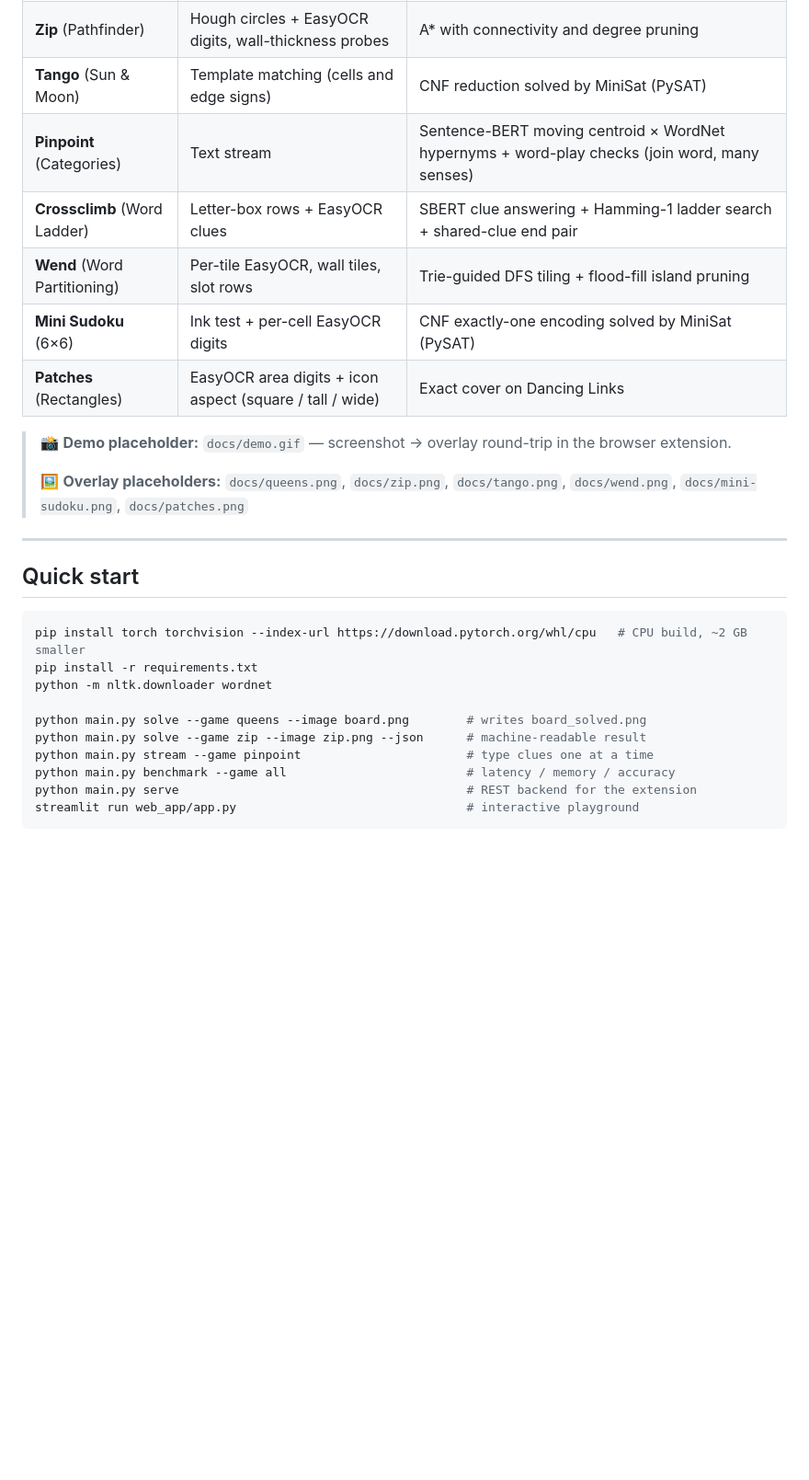
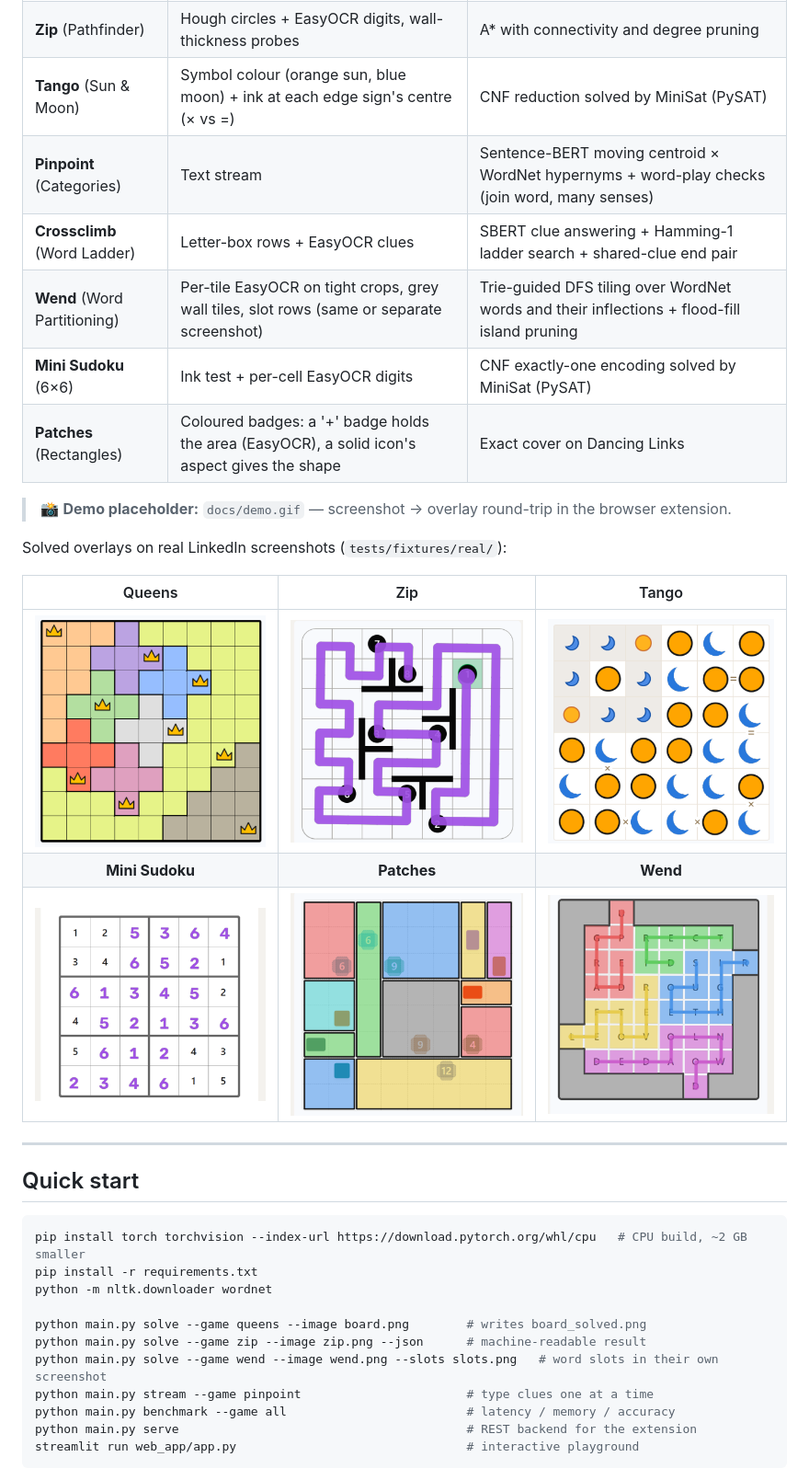
Before and after one commit to JFrusher/linkedin-puzzle-solvers, a Markdown page: README.md, the part around one of its changes. Shown at 92% size. GitHub-like rendering; pictures changed too: docs/mini-sudoku.png (added), docs/patches.png (added), docs/queens.png (added); blank space fills up the shorter version.

Commit message:
Test and benchmark every game on its real screenshot; README shows the solved overlays

```diff
--- a/README.md
+++ b/README.md
@@ -14,16 +14,22 @@ onto the original image.
 |---|---|---|
 | **Queens** (Crowns) | LAB colour sampling + K-Means regions | Knuth's Algorithm X on Dancing Links |
 | **Zip** (Pathfinder) | Hough circles + EasyOCR digits, wall-thickness probes | A* with connectivity and degree pruning |
-| **Tango** (Sun & Moon) | Template matching (cells and edge signs) | CNF reduction solved by MiniSat (PySAT) |
+| **Tango** (Sun & Moon) | Symbol colour (orange sun, blue moon) + ink at each edge sign's centre (× vs =) | CNF reduction solved by MiniSat (PySAT) |
 | **Pinpoint** (Categories) | Text stream | Sentence-BERT moving centroid × WordNet hypernyms + word-play checks (join word, many senses) |
 | **Crossclimb** (Word Ladder) | Letter-box rows + EasyOCR clues | SBERT clue answering + Hamming-1 ladder search + shared-clue end pair |
-| **Wend** (Word Partitioning) | Per-tile EasyOCR, wall tiles, slot rows | Trie-guided DFS tiling + flood-fill island pruning |
+| **Wend** (Word Partitioning) | Per-tile EasyOCR on tight crops, grey wall tiles, slot rows (same or separate screenshot) | Trie-guided DFS tiling over WordNet words and their inflections + flood-fill island pruning |
 | **Mini Sudoku** (6×6) | Ink test + per-cell EasyOCR digits | CNF exactly-one encoding solved by MiniSat (PySAT) |
-| **Patches** (Rectangles) | EasyOCR area digits + icon aspect (square / tall / wide) | Exact cover on Dancing Links |
+| **Patches** (Rectangles) | Coloured badges: a '+' badge holds the area (EasyOCR), a solid icon's aspect gives the shape | Exact cover on Dancing Links |
 
 > 📸 **Demo placeholder:** `docs/demo.gif` — screenshot → overlay round-trip in the browser extension.
 >
-> 🖼️ **Overlay placeholders:** `docs/queens.png`, `docs/zip.png`, `docs/tango.png`, `docs/wend.png`, `docs/mini-sudoku.png`, `docs/patches.png`
+Solved overlays on real LinkedIn screenshots (`tests/fixtures/real/`):
+
+| Queens | Zip | Tango |
+|:---:|:---:|:---:|
+| ![Queens](docs/queens.png) | ![Zip](docs/zip.png) | ![Tango](docs/tango.png) |
+| **Mini Sudoku** | **Patches** | **Wend** |
+| ![Mini Sudoku](docs/mini-sudoku.png) | ![Patches](docs/patches.png) | ![Wend](docs/wend.png) |
 
 ---
 
@@ -36,6 +42,7 @@ python -m nltk.downloader wordnet
 
 python main.py solve --game queens --image board.png        # writes board_solved.png
 python main.py solve --game zip --image zip.png --json      # machine-readable result
+python main.py solve --game wend --image wend.png --slots slots.png   # word slots in their own screenshot
 python main.py stream --game pinpoint                       # type clues one at a time
 python main.py benchmark --game all                         # latency / memory / accuracy
 python main.py serve                                        # REST backend for the extension
```
Also changed, not shown: other parts of README.md (+37 -29 lines), docs/IMPROVEMENTS.md (+26 -10 lines), 3 other files.
